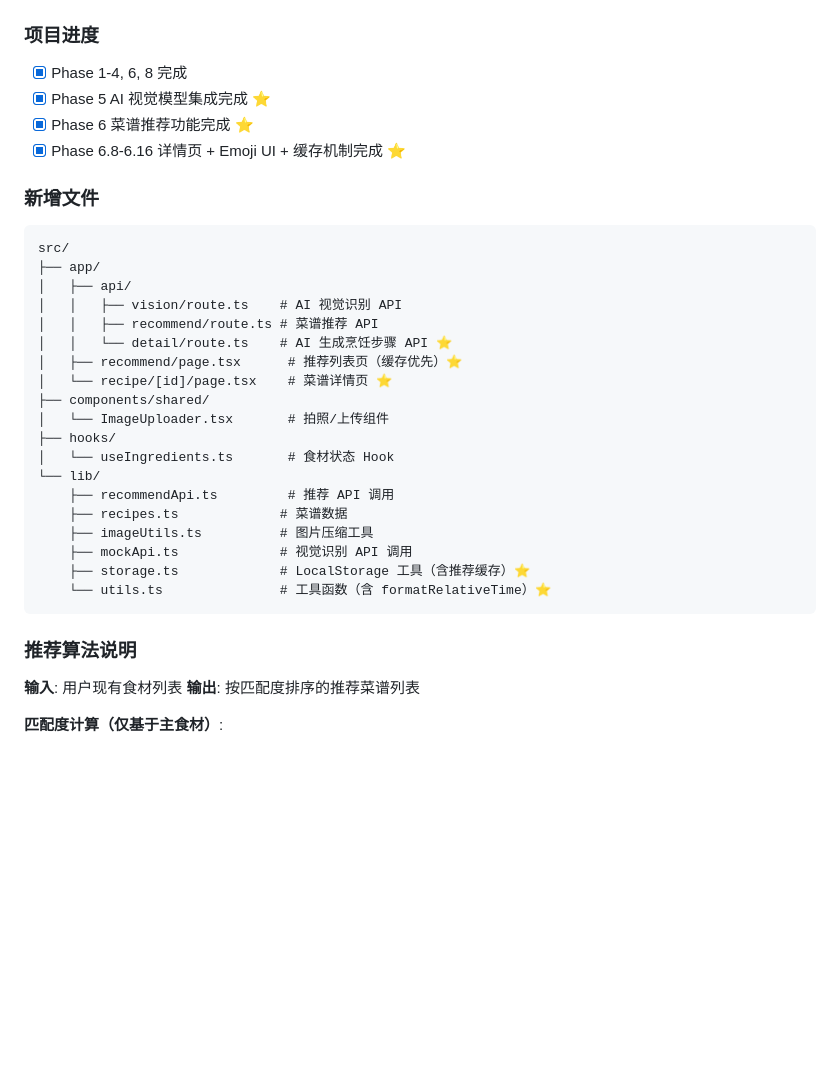
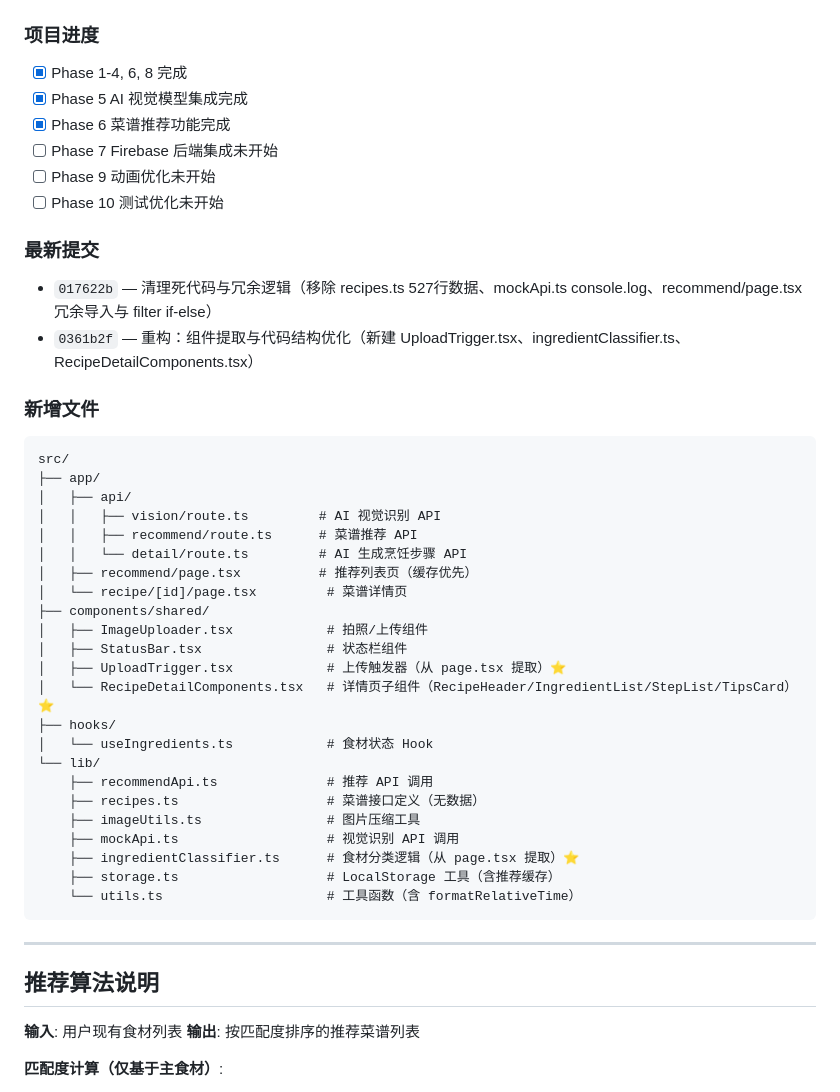
Before and after one commit to coconutpancake/cooking-ideas, a Markdown page: PROGRESS.md, the part around one of its changes. Drawn GitHub-style; blank space fills up the shorter version.

````diff
--- a/PROGRESS.md
+++ b/PROGRESS.md
@@ -110,34 +110,46 @@
 
 ### 项目进度
 - [x] Phase 1-4, 6, 8 完成
-- [x] Phase 5 AI 视觉模型集成完成 ⭐
-- [x] Phase 6 菜谱推荐功能完成 ⭐
-- [x] Phase 6.8-6.16 详情页 + Emoji UI + 缓存机制完成 ⭐
+- [x] Phase 5 AI 视觉模型集成完成
+- [x] Phase 6 菜谱推荐功能完成
+- [ ] Phase 7 Firebase 后端集成未开始
+- [ ] Phase 9 动画优化未开始
+- [ ] Phase 10 测试优化未开始
+
+### 最新提交
+- `017622b` — 清理死代码与冗余逻辑（移除 recipes.ts 527行数据、mockApi.ts console.log、recommend/page.tsx 冗余导入与 filter if-else）
+- `0361b2f` — 重构：组件提取与代码结构优化（新建 UploadTrigger.tsx、ingredientClassifier.ts、RecipeDetailComponents.tsx）
 
 ### 新增文件
 ```
 src/
 ├── app/
 │   ├── api/
-│   │   ├── vision/route.ts    # AI 视觉识别 API
-│   │   ├── recommend/route.ts # 菜谱推荐 API
-│   │   └── detail/route.ts    # AI 生成烹饪步骤 API ⭐
-│   ├── recommend/page.tsx      # 推荐列表页（缓存优先）⭐
-│   └── recipe/[id]/page.tsx    # 菜谱详情页 ⭐
+│   │   ├── vision/route.ts         # AI 视觉识别 API
+│   │   ├── recommend/route.ts      # 菜谱推荐 API
+│   │   └── detail/route.ts         # AI 生成烹饪步骤 API
+│   ├── recommend/page.tsx          # 推荐列表页（缓存优先）
+│   └── recipe/[id]/page.tsx         # 菜谱详情页
 ├── components/shared/
-│   └── ImageUploader.tsx       # 拍照/上传组件
+│   ├── ImageUploader.tsx            # 拍照/上传组件
+│   ├── StatusBar.tsx                # 状态栏组件
+│   ├── UploadTrigger.tsx            # 上传触发器（从 page.tsx 提取）⭐
+│   └── RecipeDetailComponents.tsx   # 详情页子组件（RecipeHeader/IngredientList/StepList/TipsCard）⭐
 ├── hooks/
-│   └── useIngredients.ts       # 食材状态 Hook
+│   └── useIngredients.ts            # 食材状态 Hook
 └── lib/
-    ├── recommendApi.ts         # 推荐 API 调用
-    ├── recipes.ts             # 菜谱数据
-    ├── imageUtils.ts          # 图片压缩工具
-    ├── mockApi.ts             # 视觉识别 API 调用
-    ├── storage.ts             # LocalStorage 工具（含推荐缓存）⭐
-    └── utils.ts               # 工具函数（含 formatRelativeTime）⭐
+    ├── recommendApi.ts              # 推荐 API 调用
+    ├── recipes.ts                   # 菜谱接口定义（无数据）
+    ├── imageUtils.ts                # 图片压缩工具
+    ├── mockApi.ts                   # 视觉识别 API 调用
+    ├── ingredientClassifier.ts      # 食材分类逻辑（从 page.tsx 提取）⭐
+    ├── storage.ts                   # LocalStorage 工具（含推荐缓存）
+    └── utils.ts                     # 工具函数（含 formatRelativeTime）
 ```
 
-### 推荐算法说明
+---
+
+## 推荐算法说明
 
 **输入**: 用户现有食材列表
 **输出**: 按匹配度排序的推荐菜谱列表
````
Also changed, not shown: other parts of PROGRESS.md (+118 -86 lines).
